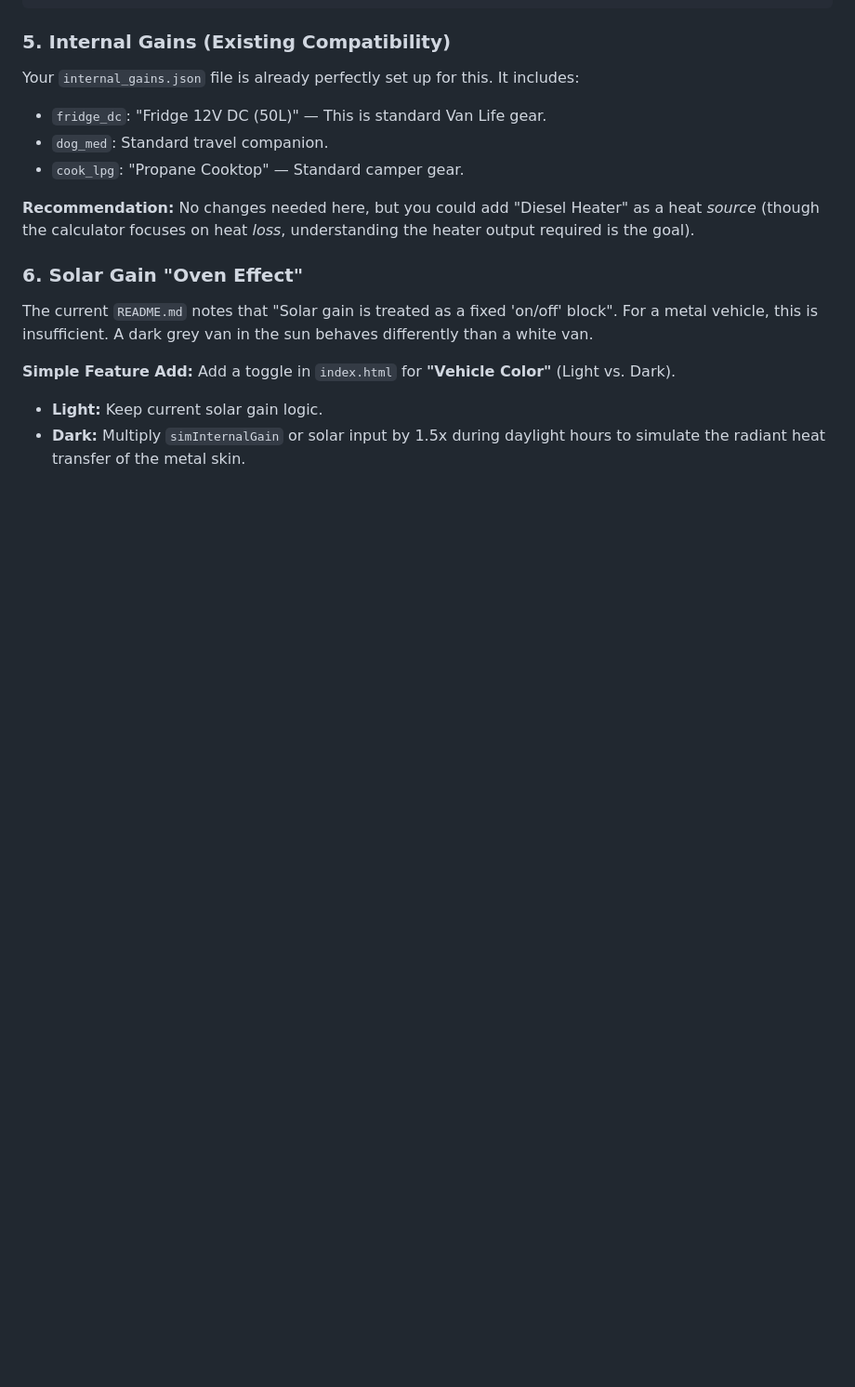
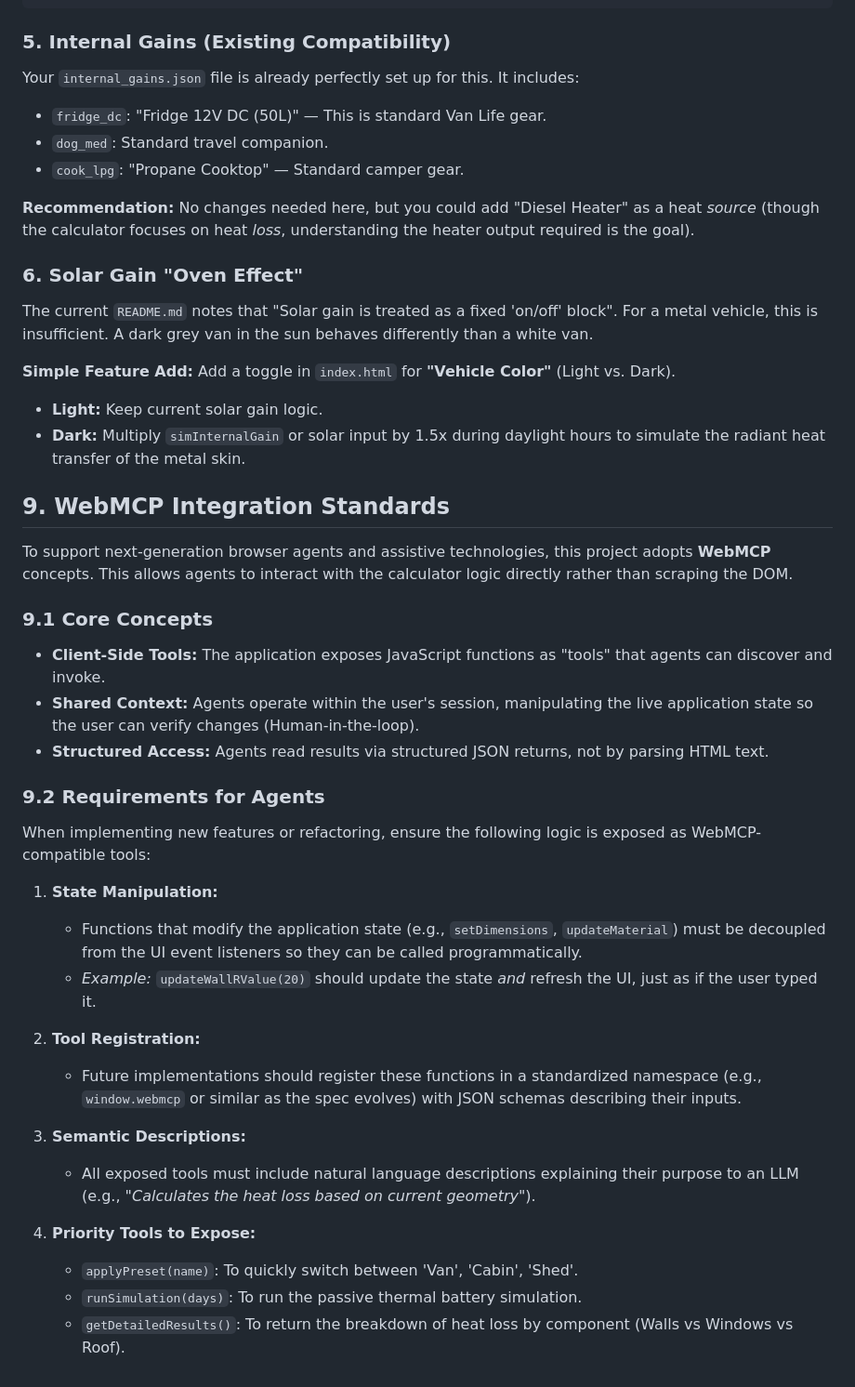
Before and after one commit to creuzerm/tinyinsulationcalculator, a Markdown page: AGENTS.md, the part around the change. Shown at 93% size. GitHub-like rendering; blank space fills up the shorter version.

Commit message:
Add WebMCP integration standards to AGENTS.md
- Added a new section "9. WebMCP Integration Standards" to AGENTS.md.
- Defined core concepts: Client-Side Tools, Shared Context, Structured Access.
- Outlined requirements for agents to expose logic as tools (State Manipulation, Tool Registration, Semantic Descriptions).
- Listed priority tools to expose (applyPreset, runSimulation, getDetailedResults).
- This aligns the project with next-generation browser agent capabilities as per the WebMCP proposal.

Co-authored-by: creuzerm <779440+creuzerm@users.noreply.github.com>

```diff
--- a/AGENTS.md
+++ b/AGENTS.md
@@ -439,3 +439,30 @@ Add a toggle in `index.html` for **"Vehicle Color"** (Light vs. Dark).
 
 * **Light:** Keep current solar gain logic.
 * **Dark:** Multiply `simInternalGain` or solar input by 1.5x during daylight hours to simulate the radiant heat transfer of the metal skin.
+
+## 9. WebMCP Integration Standards
+
+To support next-generation browser agents and assistive technologies, this project adopts **WebMCP** concepts. This allows agents to interact with the calculator logic directly rather than scraping the DOM.
+
+### 9.1 Core Concepts
+*   **Client-Side Tools:** The application exposes JavaScript functions as "tools" that agents can discover and invoke.
+*   **Shared Context:** Agents operate within the user's session, manipulating the live application state so the user can verify changes (Human-in-the-loop).
+*   **Structured Access:** Agents read results via structured JSON returns, not by parsing HTML text.
+
+### 9.2 Requirements for Agents
+When implementing new features or refactoring, ensure the following logic is exposed as WebMCP-compatible tools:
+
+1.  **State Manipulation:**
+    *   Functions that modify the application state (e.g., `setDimensions`, `updateMaterial`) must be decoupled from the UI event listeners so they can be called programmatically.
+    *   *Example:* `updateWallRValue(20)` should update the state *and* refresh the UI, just as if the user typed it.
+
+2.  **Tool Registration:**
+    *   Future implementations should register these functions in a standardized namespace (e.g., `window.webmcp` or similar as the spec evolves) with JSON schemas describing their inputs.
+
+3.  **Semantic Descriptions:**
+    *   All exposed tools must include natural language descriptions explaining their purpose to an LLM (e.g., *"Calculates the heat loss based on current geometry"*).
+
+4.  **Priority Tools to Expose:**
+    *   `applyPreset(name)`: To quickly switch between 'Van', 'Cabin', 'Shed'.
+    *   `runSimulation(days)`: To run the passive thermal battery simulation.
+    *   `getDetailedResults()`: To return the breakdown of heat loss by component (Walls vs Windows vs Roof).
```
